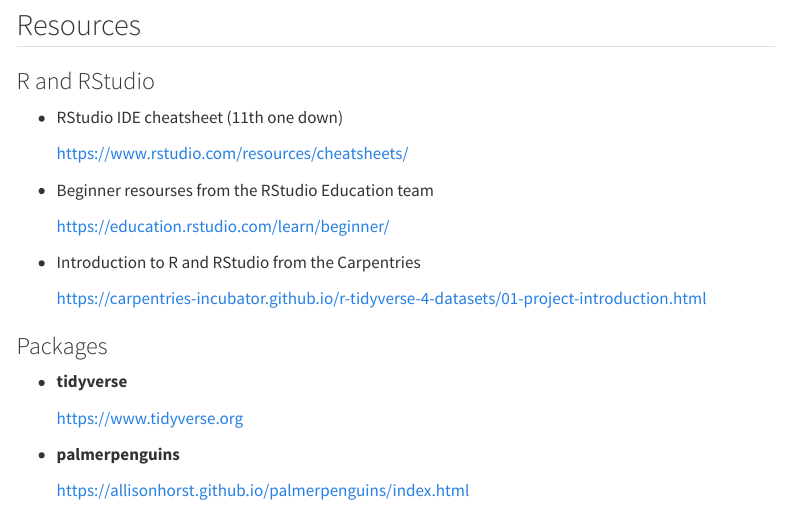
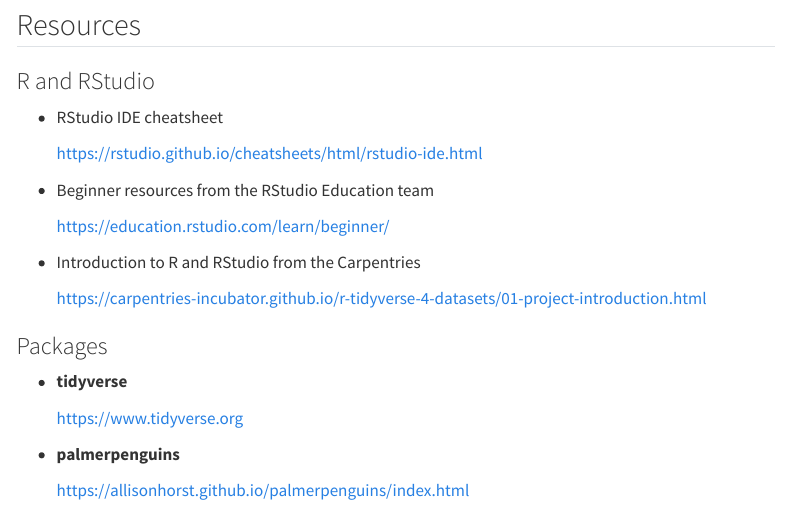
Before and after one commit to Warwick-Stats-Resources/R-foundations, a Quarto document (content/01-intro/index.qmd): the page in a window 1100 px wide, from 410 px down. Rendered offline with R 4.5, knitr and Pandoc in place of Quarto, with nearby package versions; menus at the side of the page are left out.

Commit message:
Update cheatsheet URL and fix library/package confusion

```diff
--- a/content/01-intro/index.qmd
+++ b/content/01-intro/index.qmd
@@ -16,11 +16,11 @@
 
 ### R and RStudio
 
-- RStudio IDE cheatsheet (11th one down)
+- RStudio IDE cheatsheet
 
-  <https://www.rstudio.com/resources/cheatsheets/>
+  <https://rstudio.github.io/cheatsheets/html/rstudio-ide.html>
 
-- Beginner resourses from the RStudio Education team
+- Beginner resources from the RStudio Education team
 
   <https://education.rstudio.com/learn/beginner/>
 
```
Also changed, not shown: slides/01-intro/index.qmd (+3 -3 lines), 1 other file.
